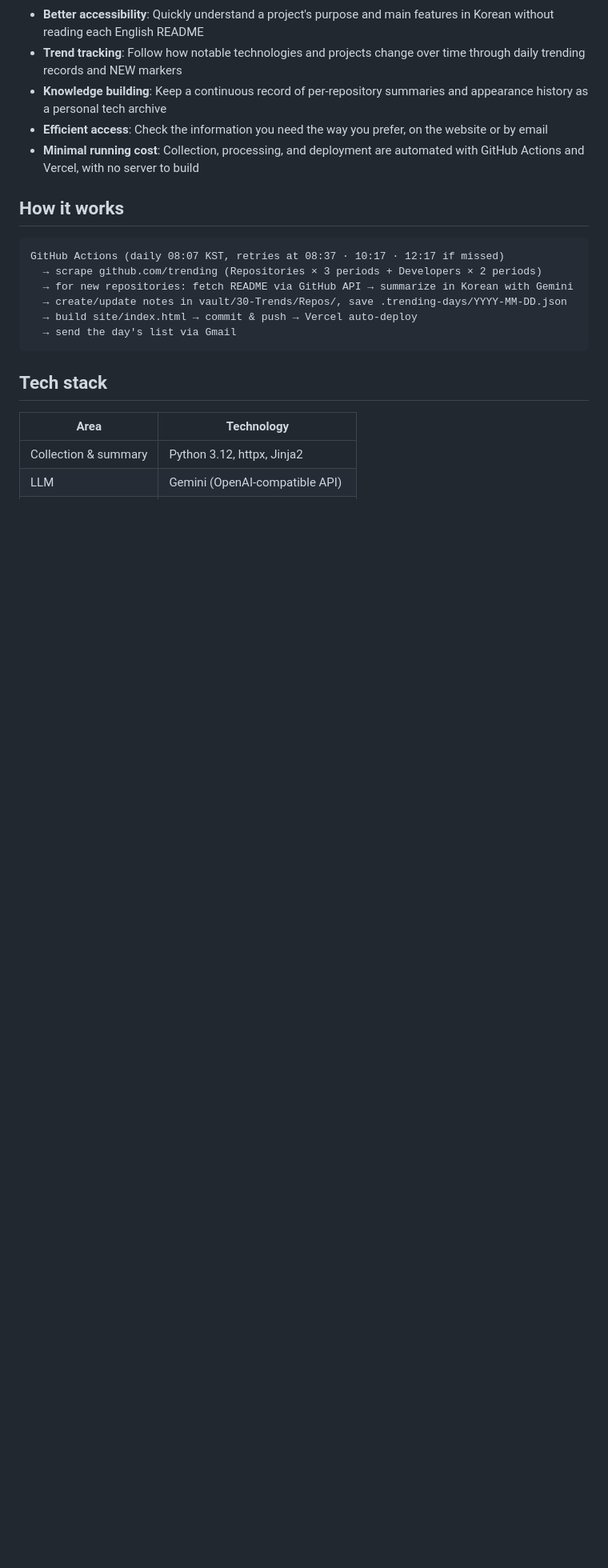
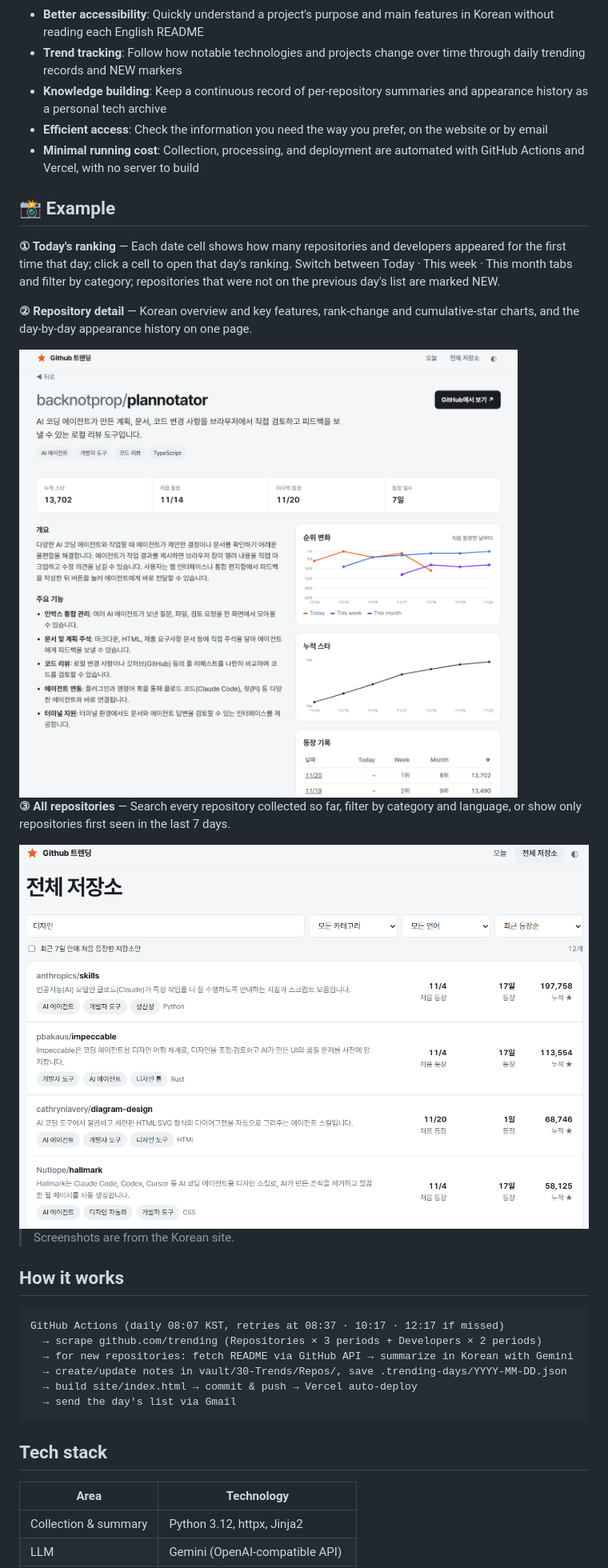
Before and after one commit to rsohyun/git-trend-for-korean, a Markdown page: README.en.md, the part around one of its changes. Shown at 80% size. GitHub-like rendering; pictures changed too: docs/images/02-repo-detail.png (added), docs/images/03-all-repos.png (added); blank space fills up the shorter version.

```diff
--- a/README.en.md
+++ b/README.en.md
@@ -37,6 +39,20 @@ GitHub's official trending data is collected automatically every day, and the RE
 - **Knowledge building**: Keep a continuous record of per-repository summaries and appearance history as a personal tech archive
 - **Efficient access**: Check the information you need the way you prefer, on the website or by email
 - **Minimal running cost**: Collection, processing, and deployment are automated with GitHub Actions and Vercel, with no server to build
+
+## 📸 Example
+
+**① Today's ranking** — Each date cell shows how many repositories and developers appeared for the first time that day; click a cell to open that day's ranking. Switch between Today · This week · This month tabs and filter by category; repositories that were not on the previous day's list are marked NEW.
+
+**② Repository detail** — Korean overview and key features, rank-change and cumulative-star charts, and the day-by-day appearance history on one page.
+
+<img src="docs/images/02-repo-detail.png" alt="Repository detail page">
+
+**③ All repositories** — Search every repository collected so far, filter by category and language, or show only repositories first seen in the last 7 days.
+
+<img src="docs/images/03-all-repos.png" alt="All repositories page">
+
+> Screenshots are from the Korean site.
 
 ## How it works
 
```
Also changed, not shown: other parts of README.en.md (+2 -0 lines), README.md (+14 -0 lines), docs/images/01-today.png (added).
